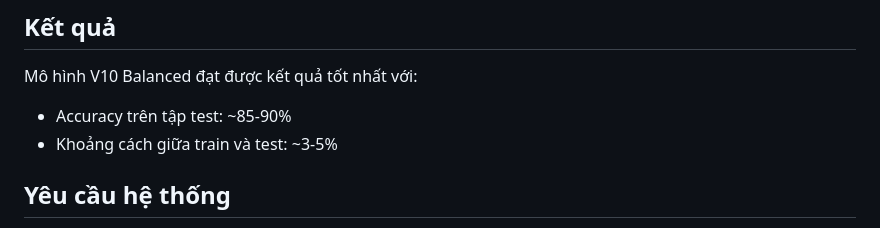
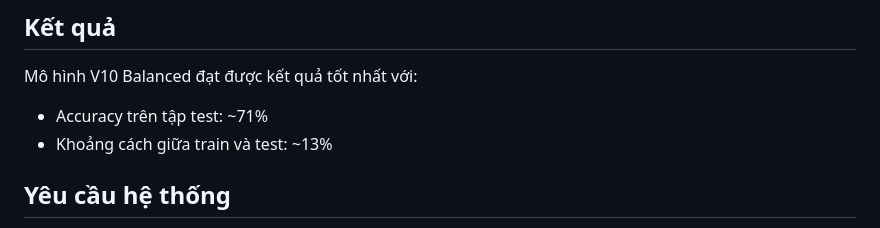
Before and after one commit to jj4002/vietnamese-food-classification, a Markdown page: README.md, the part around the change. Rendered like a GitHub page.

```diff
--- a/README.md
+++ b/README.md
@@ -132,8 +132,8 @@ python analyze_image.py
 ## Kết quả
 
 Mô hình V10 Balanced đạt được kết quả tốt nhất với:
-- Accuracy trên tập test: ~85-90%
-- Khoảng cách giữa train và test: ~3-5%
+- Accuracy trên tập test: ~71%
+- Khoảng cách giữa train và test: ~13%
 
 ## Yêu cầu hệ thống
 
```
